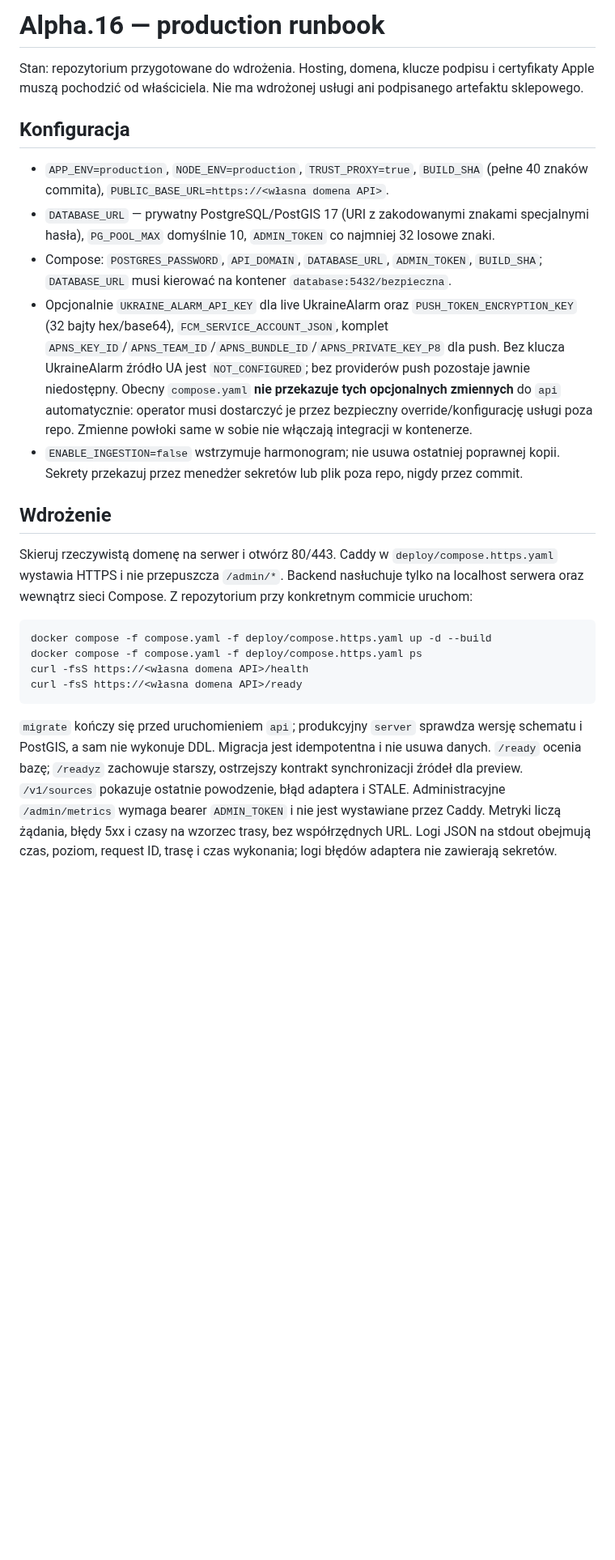
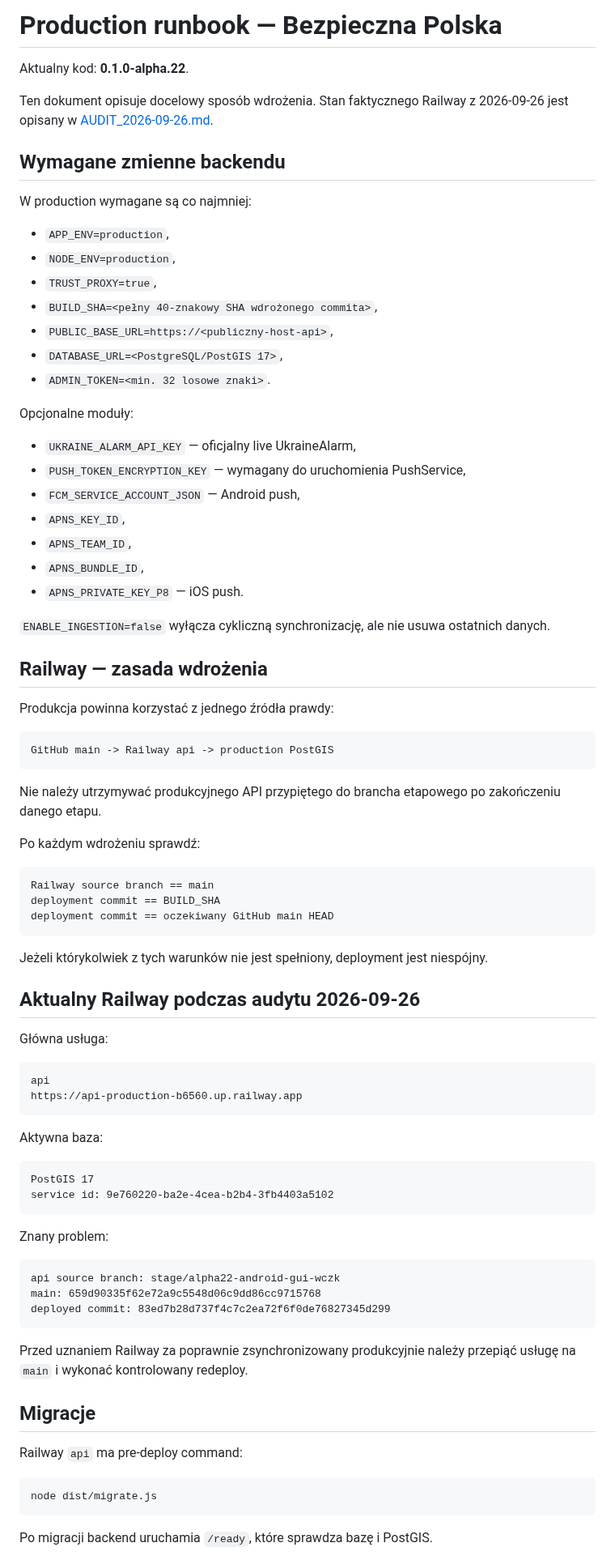
Before and after one commit to mmaatteusz/bezpieczna-polska, a Markdown page: docs/PRODUCTION_RUNBOOK.md, the part around one of its changes. Shown at 81% size. GitHub-like rendering; blank space fills up the shorter version.

Commit message:
docs: update production runbook for alpha.22 and Railway

````diff
--- a/docs/PRODUCTION_RUNBOOK.md
+++ b/docs/PRODUCTION_RUNBOOK.md
@@ -1,25 +1,86 @@
-# Alpha.16 — production runbook
+# Production runbook — Bezpieczna Polska
 
-Stan: repozytorium przygotowane do wdrożenia. Hosting, domena, klucze podpisu i certyfikaty Apple muszą pochodzić od właściciela. Nie ma wdrożonej usługi ani podpisanego artefaktu sklepowego.
+Aktualny kod: **0.1.0-alpha.22**.
 
-## Konfiguracja
+Ten dokument opisuje docelowy sposób wdrożenia. Stan faktycznego Railway z 2026-09-26 jest opisany w [AUDIT_2026-09-26.md](AUDIT_2026-09-26.md).
 
-- `APP_ENV=production`, `NODE_ENV=production`, `TRUST_PROXY=true`, `BUILD_SHA` (pełne 40 znaków commita), `PUBLIC_BASE_URL=https://<własna domena API>`.
-- `DATABASE_URL` — prywatny PostgreSQL/PostGIS 17 (URI z zakodowanymi znakami specjalnymi hasła), `PG_POOL_MAX` domyślnie 10, `ADMIN_TOKEN` co najmniej 32 losowe znaki.
-- Compose: `POSTGRES_PASSWORD`, `API_DOMAIN`, `DATABASE_URL`, `ADMIN_TOKEN`, `BUILD_SHA`; `DATABASE_URL` musi kierować na kontener `database:5432/bezpieczna`.
-- Opcjonalnie `UKRAINE_ALARM_API_KEY` dla live UkraineAlarm oraz `PUSH_TOKEN_ENCRYPTION_KEY` (32 bajty hex/base64), `FCM_SERVICE_ACCOUNT_JSON`, komplet `APNS_KEY_ID`/`APNS_TEAM_ID`/`APNS_BUNDLE_ID`/`APNS_PRIVATE_KEY_P8` dla push. Bez klucza UkraineAlarm źródło UA jest `NOT_CONFIGURED`; bez providerów push pozostaje jawnie niedostępny. Obecny `compose.yaml` **nie przekazuje tych opcjonalnych zmiennych** do `api` automatycznie: operator musi dostarczyć je przez bezpieczny override/konfigurację usługi poza repo. Zmienne powłoki same w sobie nie włączają integracji w kontenerze.
-- `ENABLE_INGESTION=false` wstrzymuje harmonogram; nie usuwa ostatniej poprawnej kopii. Sekrety przekazuj przez menedżer sekretów lub plik poza repo, nigdy przez commit.
+## Wymagane zmienne backendu
 
-## Wdrożenie
+W production wymagane są co najmniej:
 
-Skieruj rzeczywistą domenę na serwer i otwórz 80/443. Caddy w `deploy/compose.https.yaml` wystawia HTTPS i nie przepuszcza `/admin/*`. Backend nasłuchuje tylko na localhost serwera oraz wewnątrz sieci Compose. Z repozytorium przy konkretnym commicie uruchom:
+- `APP_ENV=production`,
+- `NODE_ENV=production`,
+- `TRUST_PROXY=true`,
+- `BUILD_SHA=<pełny 40-znakowy SHA wdrożonego commita>`,
+- `PUBLIC_BASE_URL=https://<publiczny-host-api>`,
+- `DATABASE_URL=<PostgreSQL/PostGIS 17>`,
+- `ADMIN_TOKEN=<min. 32 losowe znaki>`.
+
+Opcjonalne moduły:
+
+- `UKRAINE_ALARM_API_KEY` — oficjalny live UkraineAlarm,
+- `PUSH_TOKEN_ENCRYPTION_KEY` — wymagany do uruchomienia PushService,
+- `FCM_SERVICE_ACCOUNT_JSON` — Android push,
+- `APNS_KEY_ID`,
+- `APNS_TEAM_ID`,
+- `APNS_BUNDLE_ID`,
+- `APNS_PRIVATE_KEY_P8` — iOS push.
+
+`ENABLE_INGESTION=false` wyłącza cykliczną synchronizację, ale nie usuwa ostatnich danych.
+
+## Railway — zasada wdrożenia
+
+Produkcja powinna korzystać z jednego źródła prawdy:
+
+```text
+GitHub main -> Railway api -> production PostGIS
+```
+
+Nie należy utrzymywać produkcyjnego API przypiętego do brancha etapowego po zakończeniu danego etapu.
+
+Po każdym wdrożeniu sprawdź:
+
+```text
+Railway source branch == main
+deployment commit == BUILD_SHA
+deployment commit == oczekiwany GitHub main HEAD
+```
+
+Jeżeli którykolwiek z tych warunków nie jest spełniony, deployment jest niespójny.
+
+## Aktualny Railway podczas audytu 2026-09-26
+
+Główna usługa:
+
+```text
+api
+https://api-production-b6560.up.railway.app
+```
+
+Aktywna baza:
+
+```text
+PostGIS 17
+service id: 9e760220-ba2e-4cea-b2b4-3fb4403a5102
+```
+
+Znany problem:
+
+```text
+api source branch: stage/alpha22-android-gui-wczk
+main: 659d90335f62e72a9c5548d06c9dd86cc9715768
+deployed commit: 83ed7b28d737f4c7c2ea72f6f0de76827345d299
+```
+
+Przed uznaniem Railway za poprawnie zsynchronizowany produkcyjnie należy przepiąć usługę na `main` i wykonać kontrolowany redeploy.
+
+## Migracje
+
+Railway `api` ma pre-deploy command:
 
 ```sh
-docker compose -f compose.yaml -f deploy/compose.https.yaml up -d --build
-docker compose -f compose.yaml -f deploy/compose.https.yaml ps
-curl -fsS https://<własna domena API>/health
-curl -fsS https://<własna domena API>/ready
+node dist/migrate.js
 ```
 
-`migrate` kończy się przed uruchomieniem `api`; produkcyjny `server` sprawdza wersję schematu i PostGIS, a sam nie wykonuje DDL. Migracja jest idempotentna i nie usuwa danych. `/ready` ocenia bazę; `/readyz` zachowuje starszy, ostrzejszy kontrakt synchronizacji źródeł dla preview. `/v1/sources` pokazuje ostatnie powodzenie, błąd adaptera i STALE. Administracyjne `/admin/metrics` wymaga bearer `ADMIN_TOKEN` i nie jest wystawiane przez Caddy. Metryki liczą żądania, błędy 5xx i czasy na wzorzec trasy, bez współrzędnych URL. Logi JSON na stdout obejmują czas, poziom, request ID, trasę i czas wykonania; logi błędów adaptera nie zawierają sekretów.
+Po migracji backend uruchamia `/ready`, które sprawdza bazę i PostGIS.
 
````
Also changed, not shown: other parts of docs/PRODUCTION_RUNBOOK.md (+126 -12 lines).
